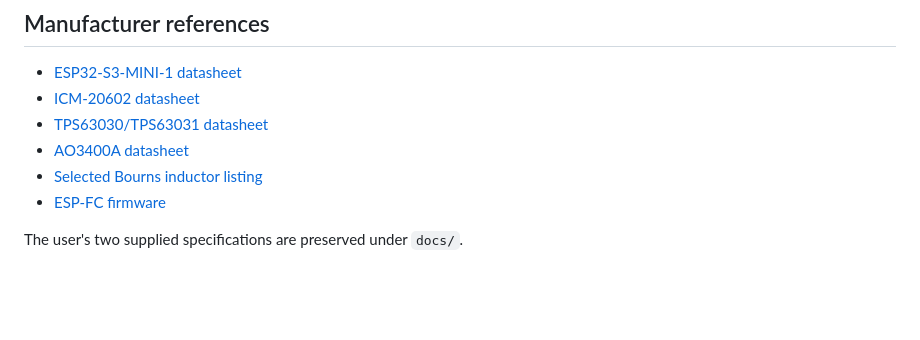
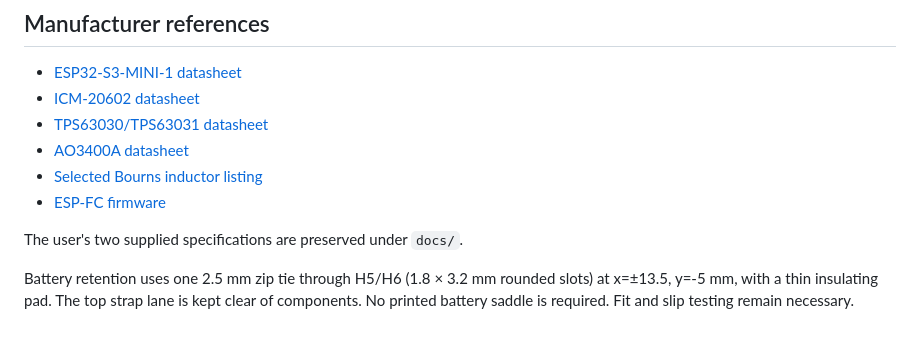
Before and after one commit to mohan-bee/dronev2, a Markdown page: pcb/README.md, the part around the change. Rendered like a GitHub page; blank space fills up the shorter version.

```diff
--- a/pcb/README.md
+++ b/pcb/README.md
@@ -73,3 +73,5 @@ See [reports/validation.md](reports/validation.md). Checks cover connectivity an
 - [ESP-FC firmware](https://github.com/rtlopez/esp-fc)
 
 The user's two supplied specifications are preserved under `docs/`.
+
+Battery retention uses one 2.5 mm zip tie through H5/H6 (1.8 × 3.2 mm rounded slots) at x=±13.5, y=-5 mm, with a thin insulating pad. The top strap lane is kept clear of components. No printed battery saddle is required. Fit and slip testing remain necessary.
```
Also changed, not shown: ISSUES.md (+3 -0 lines), pcb/reports/validation.md (+2 -0 lines), pcb/preview/pcb.png, 8 other files.
